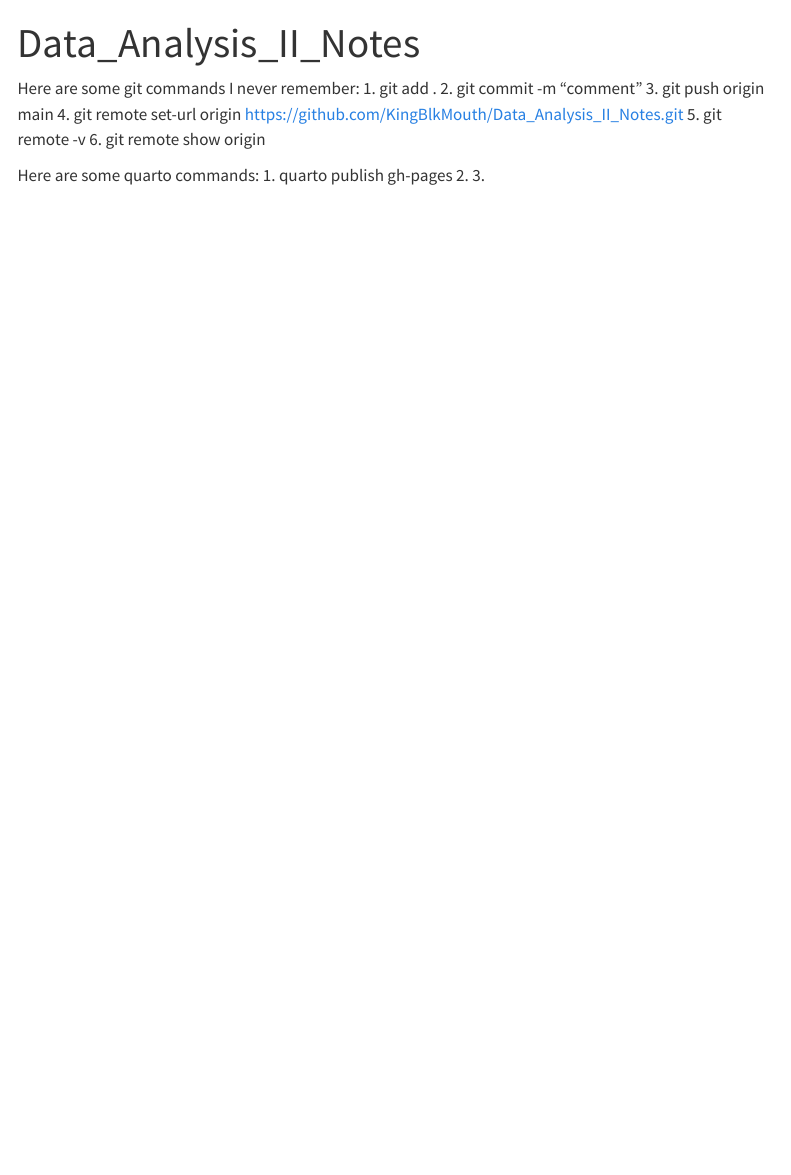
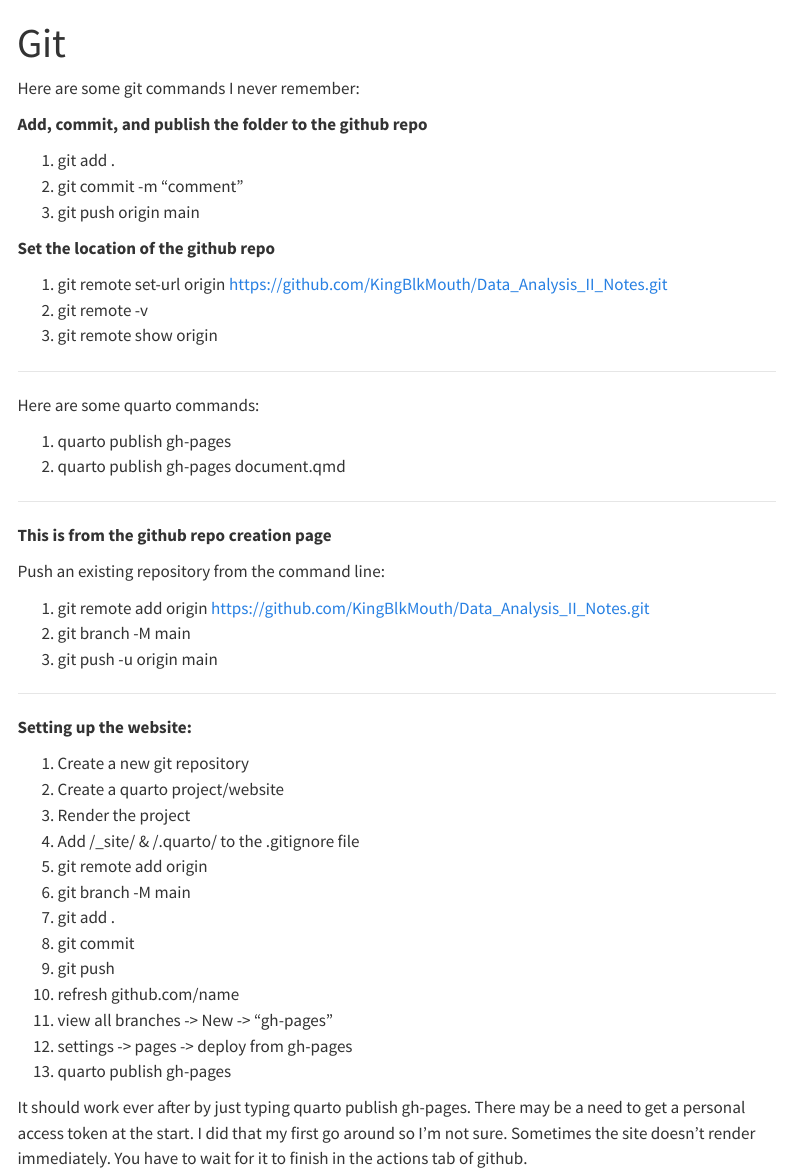
Before and after one commit to KingBlkMouth/Data_Analysis_II_Notes, a Quarto document (index.qmd): the page in a window 1100 px wide, from its top. Rendered offline with R 4.5, knitr and Pandoc in place of Quarto, with nearby package versions; menus at the side of the page are left out.

Commit message:
isnt publishing

```diff
--- a/index.qmd
+++ b/index.qmd
@@ -1,16 +1,58 @@
 ---
-title: "Data_Analysis_II_Notes"
+title: Git
 ---
 
 Here are some git commands I never remember:
-    1. git add .
-    2. git commit -m “comment”
-    3. git push origin main
-    4. git remote set-url origin https://github.com/KingBlkMouth/Data_Analysis_II_Notes.git
-    5. git remote -v
-    6. git remote show origin
+
+**Add, commit, and publish the folder to the github repo**
+
+1. git add .
+2. git commit -m “comment”
+3. git push origin main
+
+**Set the location of the github repo**
+
+1. git remote set-url origin https://github.com/KingBlkMouth/Data_Analysis_II_Notes.git
+2. git remote -v
+3. git remote show origin
+
+___
 
 Here are some quarto commands:
-    1. quarto publish gh-pages
-    2.
-    3.
+
+1. quarto publish gh-pages
+2. quarto publish gh-pages document.qmd
+
+___
+
+
+**This is from the github repo creation page**
+
+Push an existing repository from the command line:
+
+1. git remote add origin https://github.com/KingBlkMouth/Data_Analysis_II_Notes.git
+2. git branch -M main
+3. git push -u origin main
+
+___
+
+**Setting up the website:**
+
+1. Create a new git repository
+2. Create a quarto project/website
+3. Render the project
+4. Add /_site/ & /.quarto/ to the .gitignore file
+5. git remote add origin
+6. git branch -M main
+7. git add .
+8. git commit
+9. git push
+10. refresh github.com/name
+11. view all branches -> New -> "gh-pages"
+12. settings -> pages -> deploy from gh-pages
+13. quarto publish gh-pages
+
+It should work ever after by just typing quarto publish gh-pages.
+There may be a need to get a personal access token at the start.
+I did that my first go around so I'm not sure.
+Sometimes the site doesn't render immediately. You have to wait for it to finish in the actions tab of github.
```
Also changed, not shown: 1_Types_of_Categoricals.qmd (added, +5 -0 lines).
